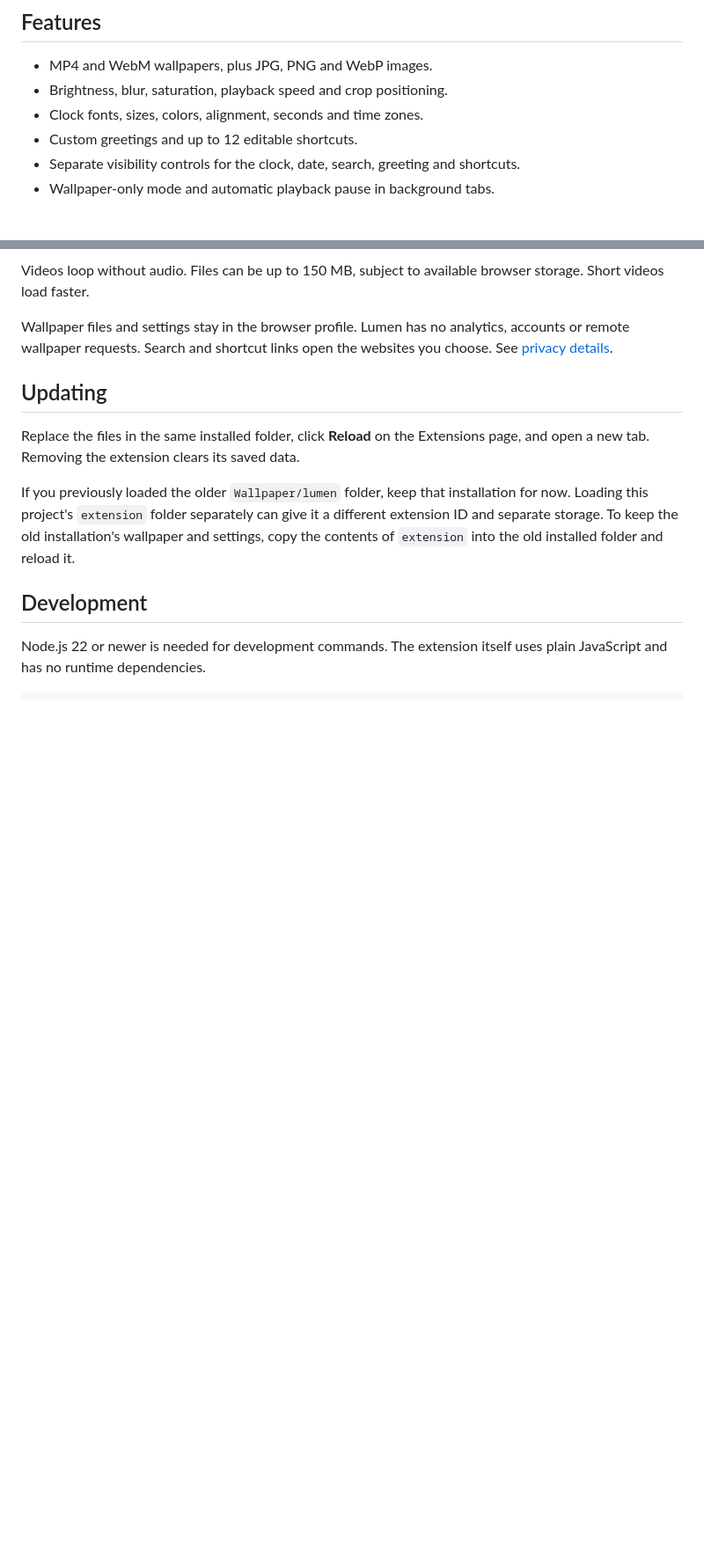
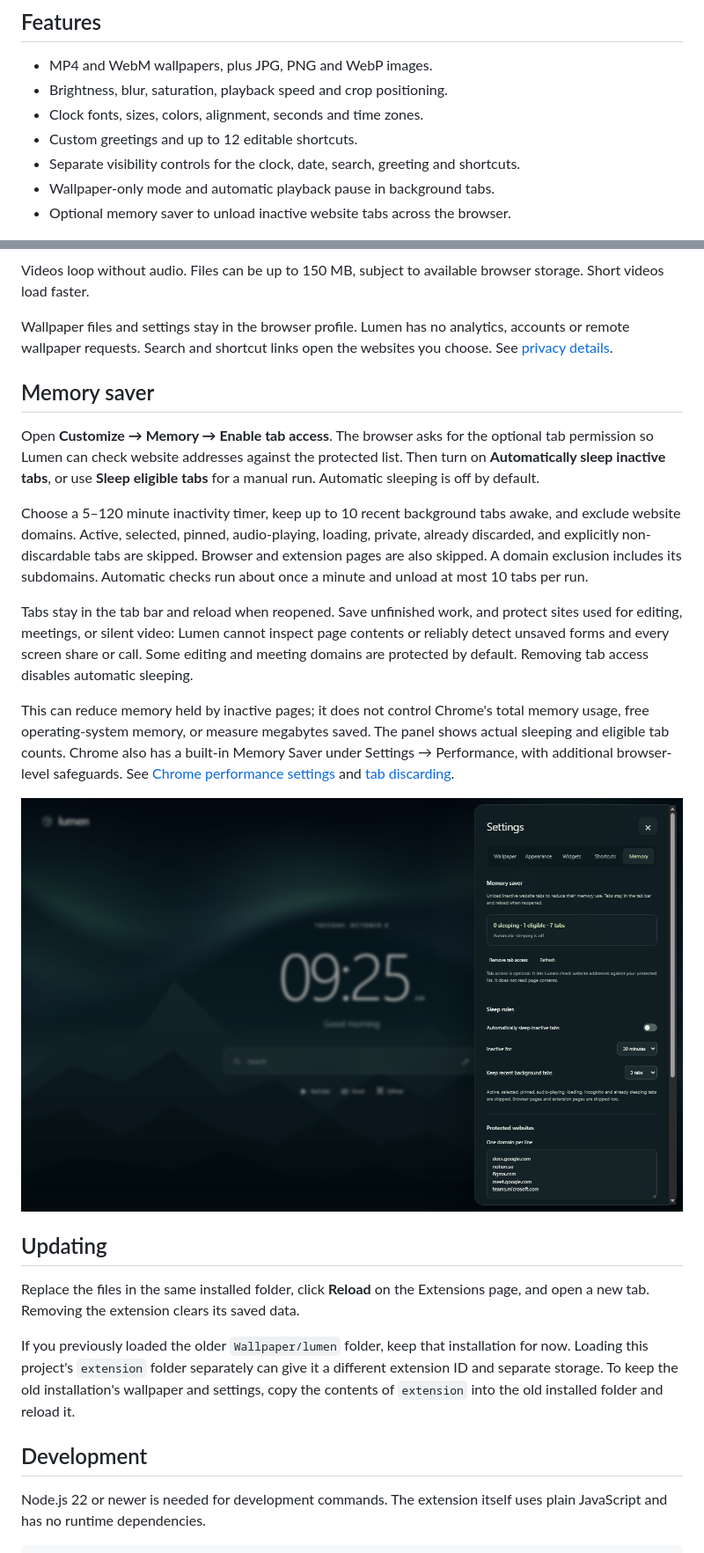
Before and after one commit to notgamermx/lumen-new-tab, a Markdown page: README.md, 2 parts joined by grey strips. Shown at 88% size. Drawn GitHub-style; pictures changed too: docs/images/memory-saver.png (added); blank space fills up the shorter version.

Commit message:
Add optional memory saver for inactive browser tabs

```diff
--- a/README.md
+++ b/README.md
@@ -21,12 +21,25 @@ No build step is needed to install the extension. Keep its folder in place after
 - Custom greetings and up to 12 editable shortcuts.
 - Separate visibility controls for the clock, date, search, greeting and shortcuts.
 - Wallpaper-only mode and automatic playback pause in background tabs.
+- Optional memory saver to unload inactive website tabs across the browser.
 
 ![Customization panel with presets, colors, clock fonts and layout controls](docs/images/customization.png)
 
 Videos loop without audio. Files can be up to 150 MB, subject to available browser storage. Short videos load faster.
 
 Wallpaper files and settings stay in the browser profile. Lumen has no analytics, accounts or remote wallpaper requests. Search and shortcut links open the websites you choose. See [privacy details](docs/privacy.md).
+
+## Memory saver
+
+Open **Customize → Memory → Enable tab access**. The browser asks for the optional tab permission so Lumen can check website addresses against the protected list. Then turn on **Automatically sleep inactive tabs**, or use **Sleep eligible tabs** for a manual run. Automatic sleeping is off by default.
+
+Choose a 5–120 minute inactivity timer, keep up to 10 recent background tabs awake, and exclude website domains. Active, selected, pinned, audio-playing, loading, private, already discarded, and explicitly non-discardable tabs are skipped. Browser and extension pages are also skipped. A domain exclusion includes its subdomains. Automatic checks run about once a minute and unload at most 10 tabs per run.
+
+Tabs stay in the tab bar and reload when reopened. Save unfinished work, and protect sites used for editing, meetings, or silent video: Lumen cannot inspect page contents or reliably detect unsaved forms and every screen share or call. Some editing and meeting domains are protected by default. Removing tab access disables automatic sleeping.
+
+This can reduce memory held by inactive pages; it does not control Chrome's total memory usage, free operating-system memory, or measure megabytes saved. The panel shows actual sleeping and eligible tab counts. Chrome also has a built-in Memory Saver under Settings → Performance, with additional browser-level safeguards. See [Chrome performance settings](https://support.google.com/chrome/answer/12929150) and [tab discarding](https://developer.chrome.com/docs/extensions/reference/api/tabs#method-discard).
+
+![Memory saver panel with inactivity rules, protected websites and live tab counts](docs/images/memory-saver.png)
 
 ## Updating
 
```
Also changed, not shown: other parts of README.md (+2 -2 lines), docs/privacy.md (+3 -1 lines), 13 other files.
